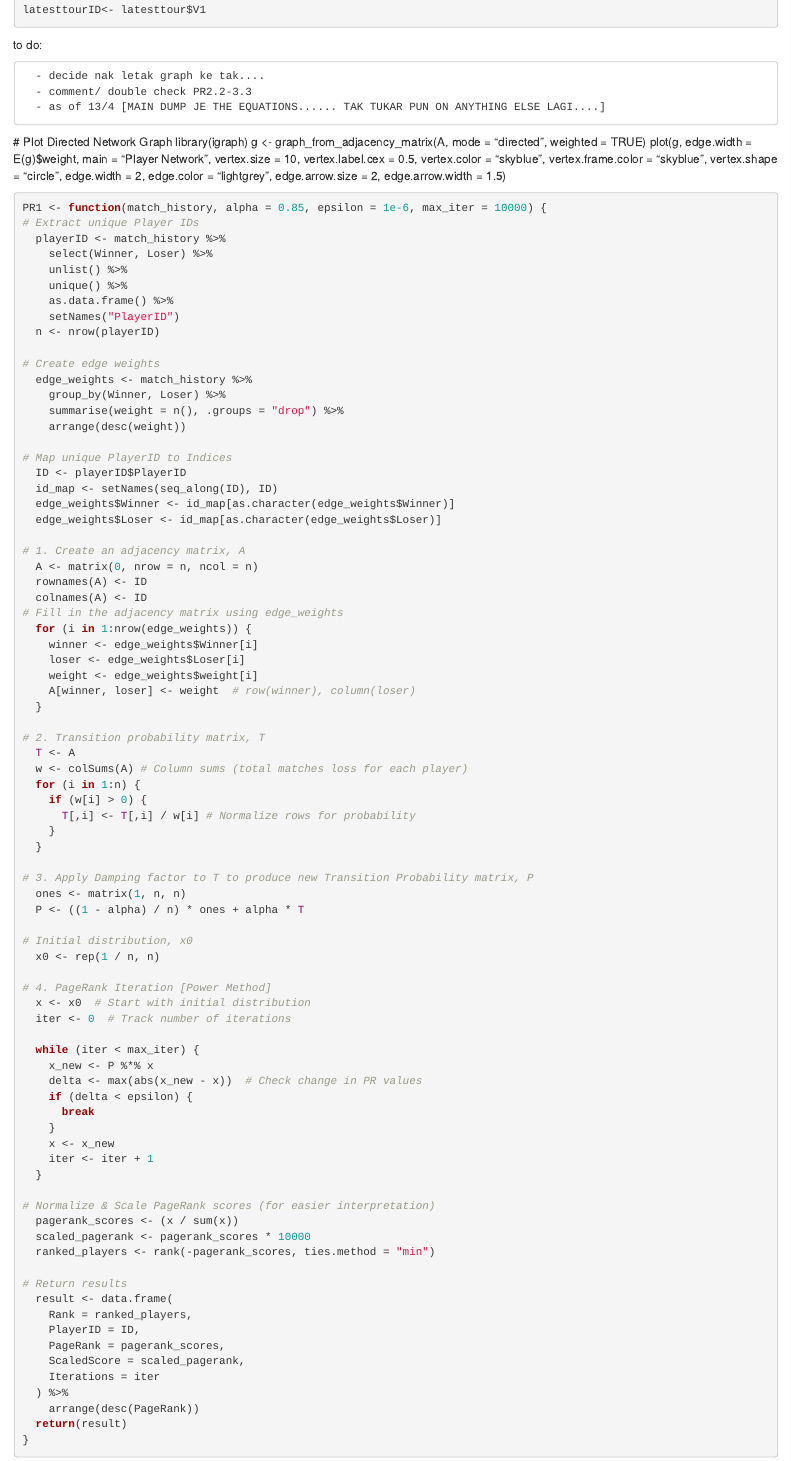
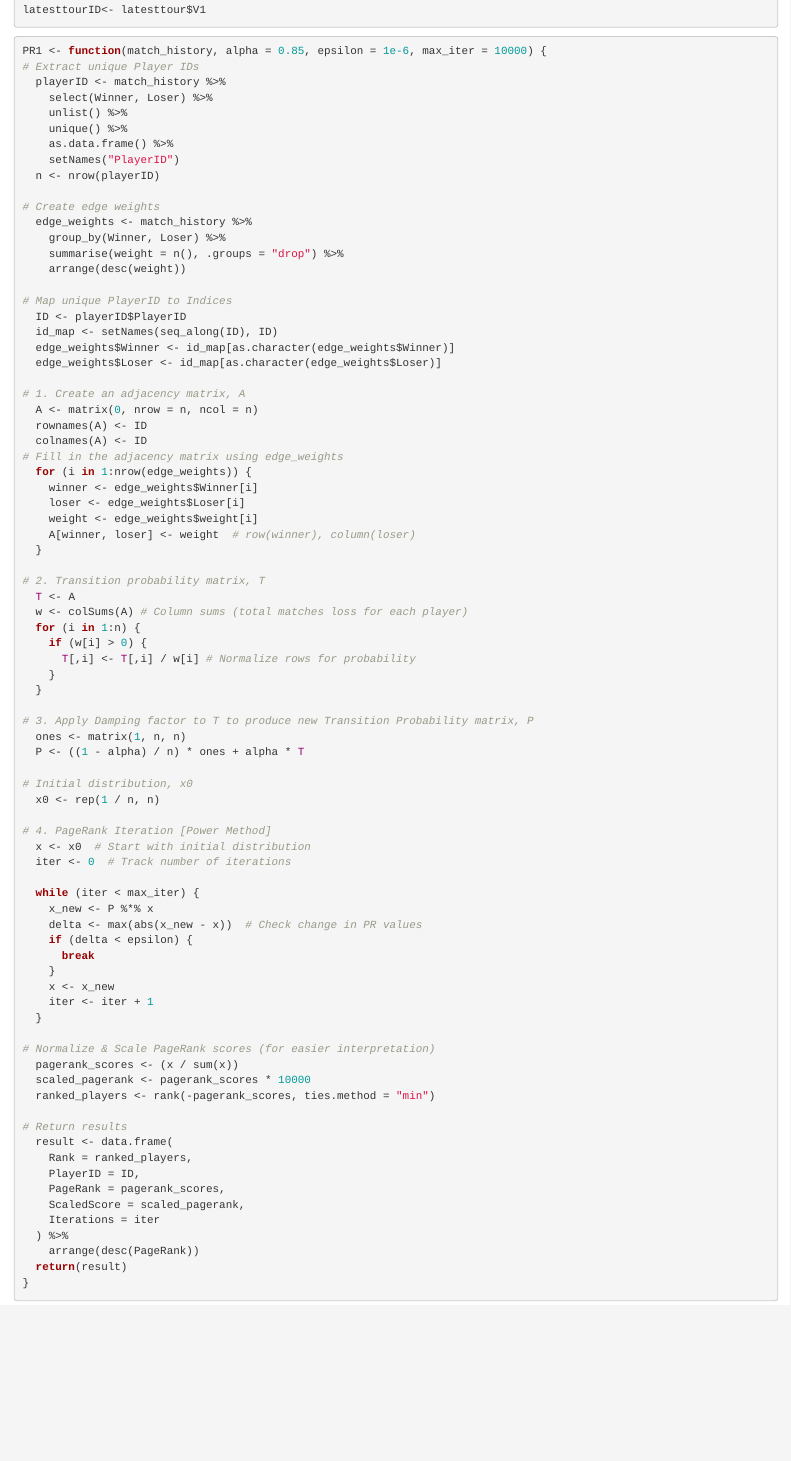
Before and after one commit to adlina002/Badminton-PageRank, an R Markdown document (Models/PR.Rmd): the page in a window 1100 px wide, from 880 px down. Rendered offline with R 4.5, knitr and Pandoc, with nearby package versions; some code elsewhere in the file could not run offline.

Commit message:
Update PR.Rmd

````diff
--- a/Models/PR.Rmd
+++ b/Models/PR.Rmd
@@ -14,28 +14,6 @@ XD<- read.csv("TOP_XD.csv")
 latesttour<- read.csv("tourID.csv",header = FALSE)
 latesttourID<- latesttour$V1
 ```
-to do:
-
-      - decide nak letak graph ke tak....
-      - comment/ double check PR2.2-3.3
-      - as of 13/4 [MAIN DUMP JE THE EQUATIONS...... TAK TUKAR PUN ON ANYTHING ELSE LAGI....]
-  # Plot Directed Network Graph
-  library(igraph)
-  g <- graph_from_adjacency_matrix(A, mode = "directed", weighted = TRUE)
-  plot(g,
-       edge.width = E(g)$weight,
-       main = "Player Network",
-       vertex.size = 10,
-       vertex.label.cex = 0.5,
-       vertex.color = "skyblue",
-       vertex.frame.color = "skyblue",
-       vertex.shape = "circle",
-       edge.width = 2,
-       edge.color = "lightgrey",
-       edge.arrow.size = 2,
-       edge.arrow.width = 1.5)
-
-
 ```{r PR1}
 PR1 <- function(match_history, alpha = 0.85, epsilon = 1e-6, max_iter = 10000) {
 # Extract unique Player IDs
````
